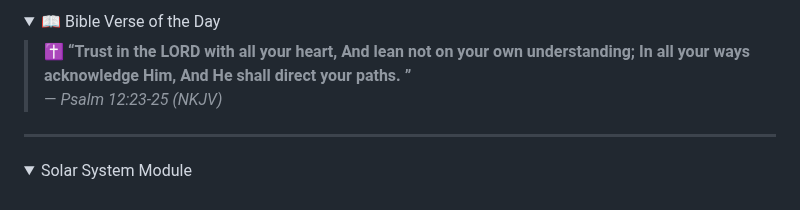
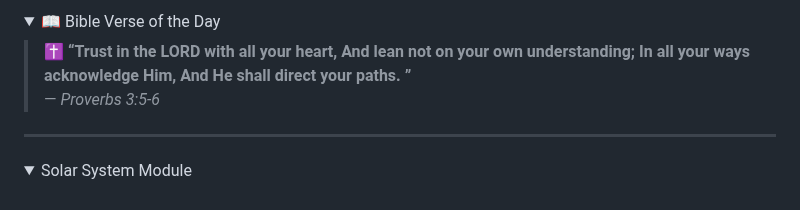
Before and after one commit to The3DP/The3DP, a Markdown page: README.md, the part around the change. Drawn GitHub-style; folded sections open.

```diff
--- a/README.md
+++ b/README.md
@@ -26,7 +26,7 @@
 <summary>📖 Bible Verse of the Day</summary>
 
 > ✝️ **“Trust in the LORD with all your heart, And lean not on your own understanding; In all your ways acknowledge Him, And He shall direct your paths. ”**
-> — *Psalm 12:23-25 (NKJV)*
+> — *Proverbs 3:5-6*
 
 </details>
 
```
